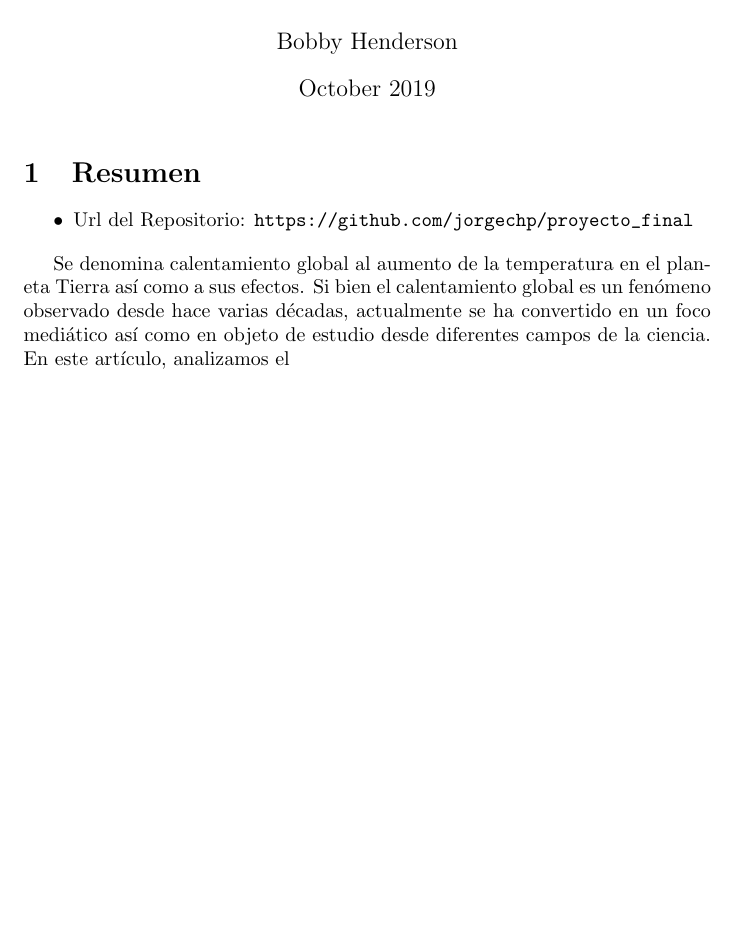
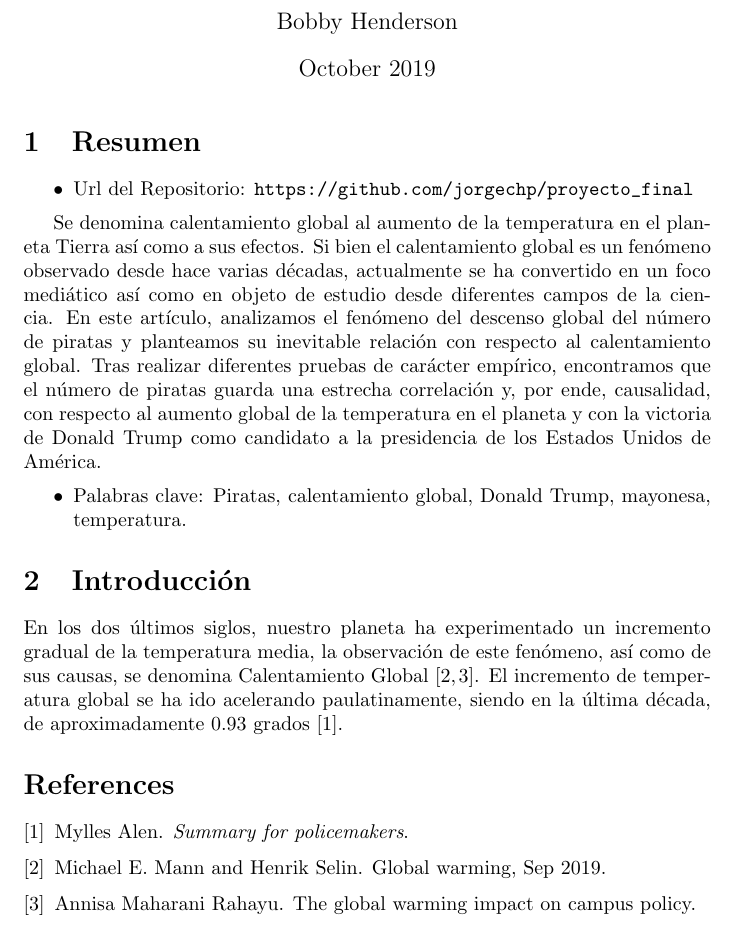
Before and after one commit to jorgechp/proyecto_final, a LaTeX document (main.tex): part of the page, cut so that both start at the same text, the shorter picture padded with empty space. Compiled offline with pdfLaTeX.

Commit message:
Añadir introducción

```diff
--- a/main.tex
+++ b/main.tex
@@ -1,4 +1,5 @@
 \documentclass{article}
+\usepackage{cite}
 \usepackage{url}
 \usepackage[utf8]{inputenc}
 
@@ -16,6 +17,17 @@
     \item Url del Repositorio: \url{https://github.com/jorgechp/proyecto_final}
 \end{itemize}
 
-Se denomina calentamiento global al aumento de la temperatura en el planeta Tierra así como a sus efectos. Si bien el calentamiento global es un fenómeno observado desde hace varias décadas, actualmente se ha convertido en un foco mediático así como en objeto de estudio desde diferentes campos de la ciencia. En este artículo, analizamos el
+Se denomina calentamiento global al aumento de la temperatura en el planeta Tierra así como a sus efectos. Si bien el calentamiento global es un fenómeno observado desde hace varias décadas, actualmente se ha convertido en un foco mediático así como en objeto de estudio desde diferentes campos de la ciencia. En este artículo, analizamos el fenómeno del descenso global del número de piratas y planteamos su inevitable relación con respecto al calentamiento global. Tras realizar diferentes pruebas de carácter empírico, encontramos que el número de piratas guarda una estrecha correlación y, por ende, causalidad, con respecto al aumento global de la temperatura en el planeta y con la victoria de Donald Trump como candidato a la presidencia de los Estados Unidos de América.
+
+\begin{itemize}
+	\item Palabras clave: Piratas, calentamiento global, Donald Trump, mayonesa, temperatura.
+\end{itemize}
+
+\section{Introducción}
+
+En los dos últimos siglos, nuestro planeta ha experimentado un incremento gradual de la temperatura media, la observación de este fenómeno, así como de sus causas, se denomina Calentamiento Global  \cite{mann_selin_2019, rahayuglobal}. El incremento de temperatura global se ha ido acelerando paulatinamente, siendo en la última década, de aproximadamente 0.93 grados \cite{alen}.
+
+\bibliography{bibliography}{}
+\bibliographystyle{plain}
 
 \end{document}
```
Also changed, not shown: bibliography.bib (added, +8 -0 lines), main.bbl (added), main.pdf (added), 4 other files.
